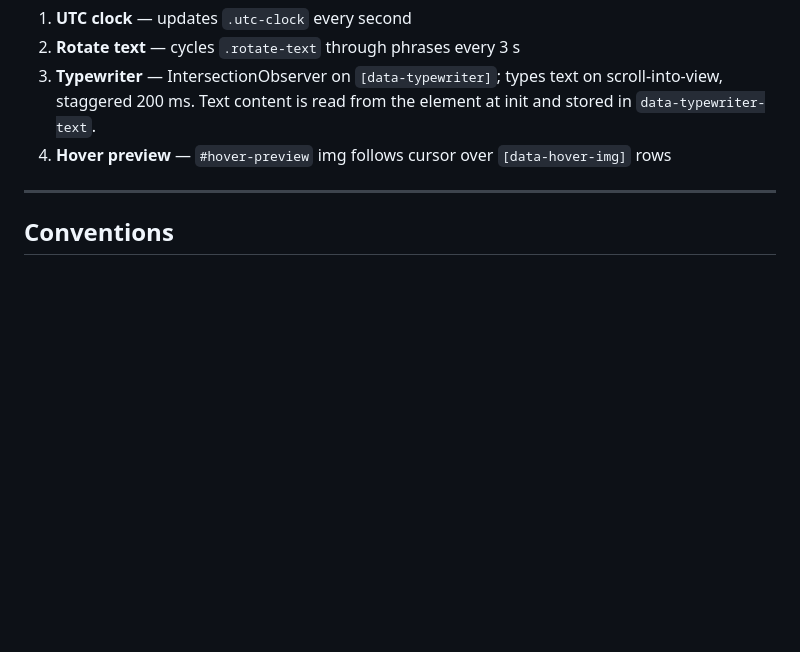
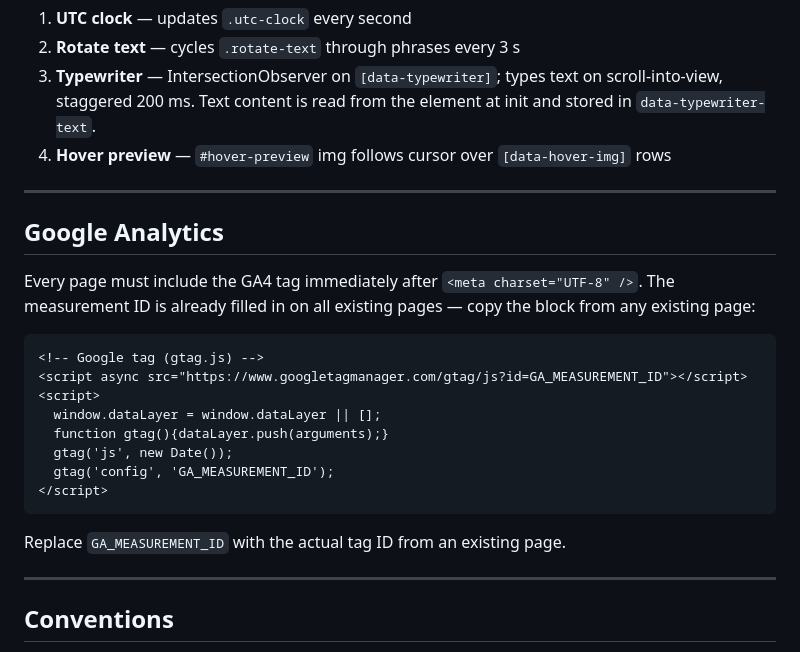
Before and after one commit to noah-jk/noahkramer.design, a Markdown page: CLAUDE.md, the part around the change. Drawn GitHub-style; blank space fills up the shorter version.

Commit message:
Update CLAUDE.md with ga

````diff
--- a/CLAUDE.md
+++ b/CLAUDE.md
@@ -97,6 +97,25 @@ Four self-contained IIFEs — no dependencies:
 
 ---
 
+## Google Analytics
+
+Every page must include the GA4 tag immediately after `<meta charset="UTF-8" />`. The measurement ID is already filled in on all existing pages — copy the block from any existing page:
+
+```html
+<!-- Google tag (gtag.js) -->
+<script async src="https://www.googletagmanager.com/gtag/js?id=GA_MEASUREMENT_ID"></script>
+<script>
+  window.dataLayer = window.dataLayer || [];
+  function gtag(){dataLayer.push(arguments);}
+  gtag('js', new Date());
+  gtag('config', 'GA_MEASUREMENT_ID');
+</script>
+```
+
+Replace `GA_MEASUREMENT_ID` with the actual tag ID from an existing page.
+
+---
+
 ## Conventions
 
 - No inline `style=` attributes on content elements — use classes in `overrides.css`
````
